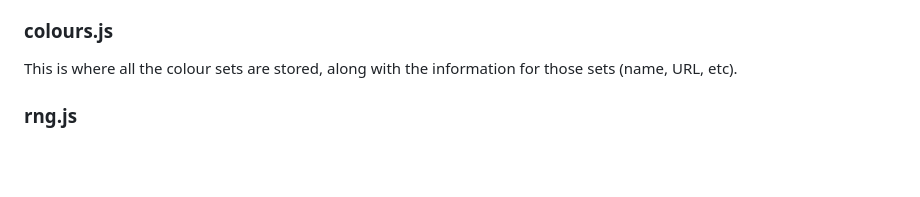
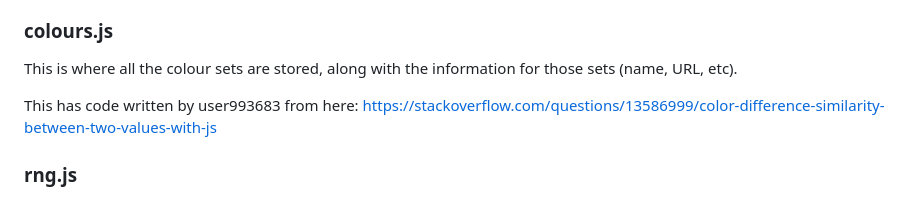
Before and after one commit to Robson/Chroma, a Markdown page: README.md, the part around the change. Drawn GitHub-style; blank space fills up the shorter version.

Commit message:
Add colours.js credit

```diff
--- a/README.md
+++ b/README.md
@@ -68,6 +68,9 @@ This is the webpage with the game.
 
 This is where all the colour sets are stored, along with the information for those sets (name, URL, etc).
 
+This has code written by user993683 from here:
+https://stackoverflow.com/questions/13586999/color-difference-similarity-between-two-values-with-js
+
 ### rng.js
 
 This is a seedable random number generator by _bryc_ and obtained from here:
```
